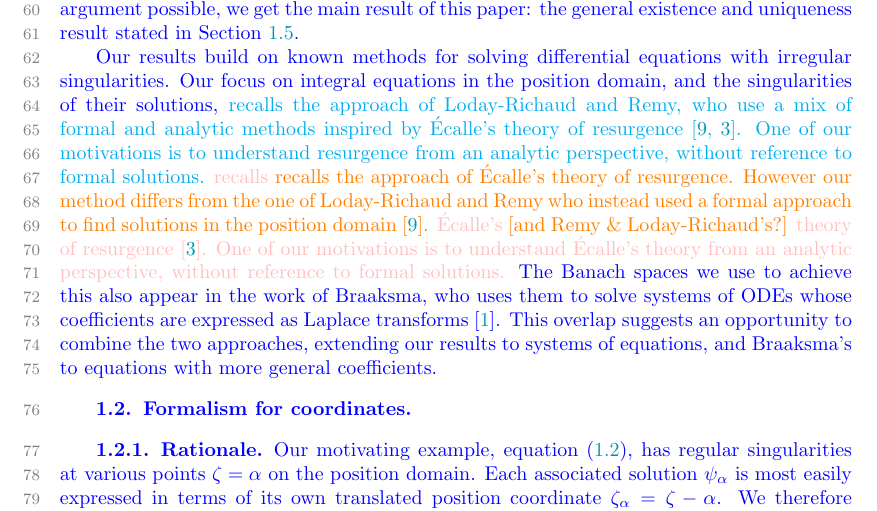
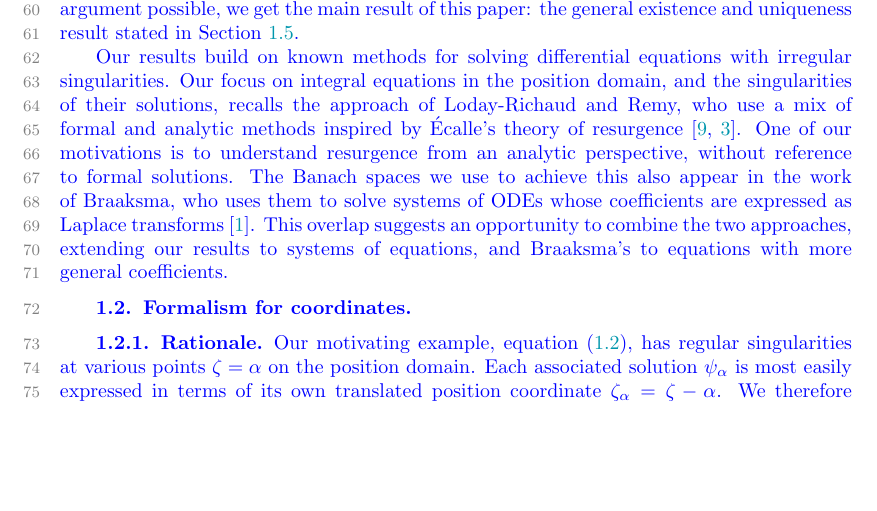
Before and after one commit to Vectornaut/airy-resurgence, a LaTeX paper (sima/reg-sing-volterra_sima.tex): part of page 2 of 27, cut so that both start at the same text, the shorter picture padded with empty space. Compiled offline with pdfLaTeX.

Commit message:
Accept rewritten sentence about Écalle

```diff
--- a/sima/reg-sing-volterra_sima.tex
+++ b/sima/reg-sing-volterra_sima.tex
@@ -154,7 +154,7 @@ These conditions ensure that $\psi_\alpha$ has a well-defined Laplace transform,
 
 The theory of Volterra equations is well-suited to this solution method. By embodying our conditions on $\psi_\alpha$ in a Banach space, defined in Section~\ref{fn-spaces}, we can solve equations like~\eqref{eqn:intro-use-dict} using the contraction mapping theorem, taking advantage of the regularizing effect of the relevant Volterra operators. This establishes the existence and uniqueness of $\psi_\alpha$, as stated in Theorem~\ref{thm:example}. Since integral operators on the position domain correspond directly to multiplication operators on the frequency domain, with no need to worry about initial values, we know immediately that $\laplace_{\zeta, \alpha} \psi_\alpha$ satisfies equation~\eqref{eqn:intro-level-1}, even when $\psi_\alpha$ blows up at $\zeta = \alpha$. By isolating the features of equation~\eqref{eqn:intro-use-dict} that make our contraction mapping argument possible, we get the main result of this paper: the general existence and uniqueness result stated in Section~\ref{sec:results}.
 
-Our results build on known methods for solving differential equations with irregular singularities. Our focus on integral equations in the position domain, and the singularities of their solutions, \textcolor{cyan}{recalls the approach of Loday-Richaud and Remy, who use a mix of formal and analytic methods inspired by \'{E}calle's theory of resurgence~\cite{loday-Remy2011, EcalleIII}. One of our motivations is to understand resurgence from an analytic perspective, without reference to formal solutions.} \textcolor{pink}{recalls \textcolor{orange}{recalls the approach of \'Ecalle's theory of resurgence. However our method differs from the one of Loday-Richaud and Remy who instead used a formal approach to find solutions in the position domain~\cite{loday-Remy2011}.} \'{E}calle's \textcolor{orange}{[and Remy \& Loday-Richaud's?]} theory of resurgence~\cite{EcalleIII}. One of our motivations is to understand \'{E}calle's theory from an analytic perspective, without reference to formal solutions.} The Banach spaces we use to achieve this also appear in the work of Braaksma, who uses them to solve systems of ODEs whose coefficients are expressed as Laplace transforms~\cite{braaksma2006laplace}. This overlap suggests an opportunity to combine the two approaches, extending our results to systems of equations, and Braaksma's to equations with more general coefficients.
+Our results build on known methods for solving differential equations with irregular singularities. Our focus on integral equations in the position domain, and the singularities of their solutions, recalls the approach of Loday-Richaud and Remy, who use a mix of formal and analytic methods inspired by \'{E}calle's theory of resurgence~\cite{loday-Remy2011, EcalleIII}. One of our motivations is to understand resurgence from an analytic perspective, without reference to formal solutions. The Banach spaces we use to achieve this also appear in the work of Braaksma, who uses them to solve systems of ODEs whose coefficients are expressed as Laplace transforms~\cite{braaksma2006laplace}. This overlap suggests an opportunity to combine the two approaches, extending our results to systems of equations, and Braaksma's to equations with more general coefficients.
 \subsection{Formalism for coordinates}
 \subsubsection{Rationale}
 Our motivating example, equation~\eqref{eqn:intro-use-dict}, has regular singularities at various points $\zeta = \alpha$ on the position domain. Each associated solution $\psi_\alpha$ is most easily expressed in terms of its own translated position coordinate $\zeta_\alpha = \zeta - \alpha$. We therefore expect our results to be used in calculations involving multiple coordinates. Our formalism for points, functions, and coordinates is tailored to such calculations.
```
